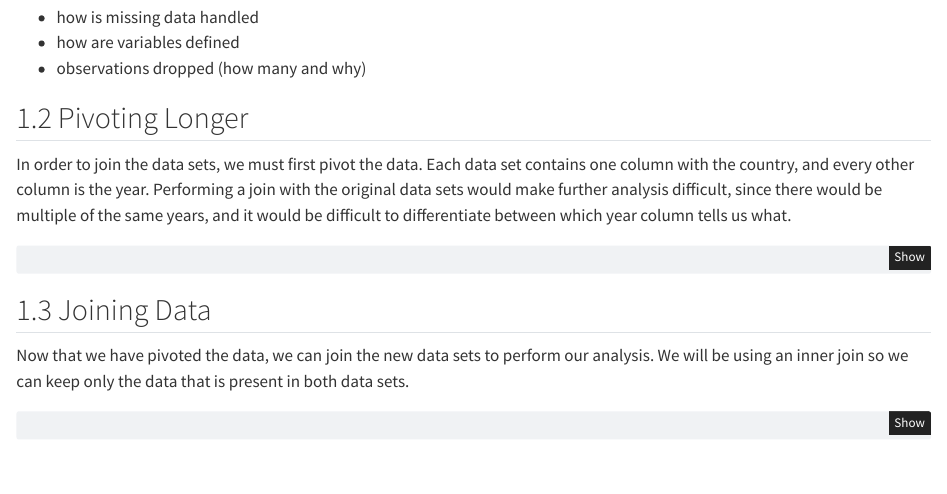
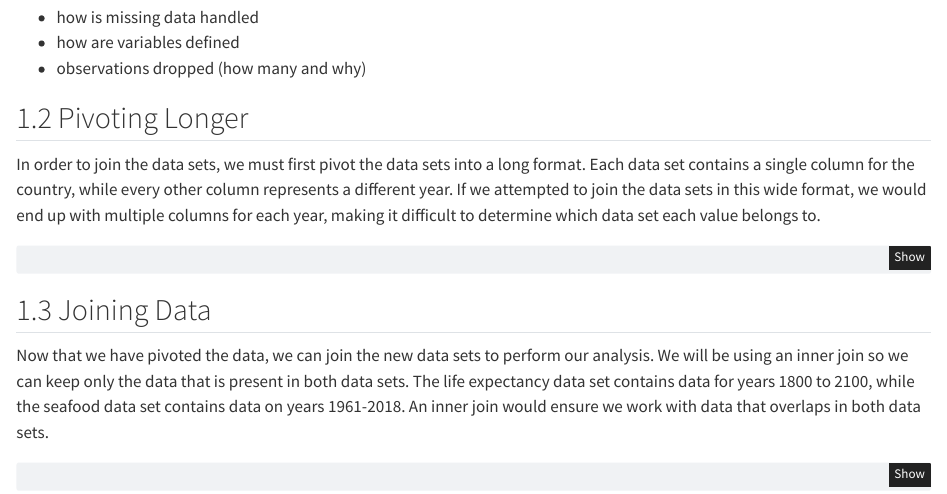
Before and after one commit to almcmillin/STAT-331-Final-Project, a Quarto document (Group-Project.qmd): the page in a window 1100 px wide, from 860 px down. Rendered offline with R 4.5, knitr and Pandoc in place of Quarto, with nearby package versions.

Commit message:
Added data cleaning - constantine

````diff
--- a/Group-Project.qmd
+++ b/Group-Project.qmd
@@ -50,7 +50,7 @@ We hypothesize that higher seafood consumption is associated with a greater life
 
 ## 1.2 Pivoting Longer
 
-In order to join the data sets, we must first pivot the data. Each data set contains one column with the country, and every other column is the year. Performing a join with the original data sets would make further analysis difficult, since there would be multiple of the same years, and it would be difficult to differentiate between which year column tells us what.
+In order to join the data sets, we must first pivot the data sets into a long format. Each data set contains a single column for the country, while every other column represents a different year. If we attempted to join the data sets in this wide format, we would end up with multiple columns for each year, making it difficult to determine which data set each value belongs to.
 
 ```{r}
 life_expectancy_long <- lex |>
@@ -70,7 +70,7 @@ seafood_long <- seafood |>
 
 ## 1.3 Joining Data
 
-Now that we have pivoted the data, we can join the new data sets to perform our analysis. We will be using an inner join so we can keep only the data that is present in both data sets.
+Now that we have pivoted the data, we can join the new data sets to perform our analysis. We will be using an inner join so we can keep only the data that is present in both data sets. The life expectancy data set contains data for years 1800 to 2100, while the seafood data set contains data on years 1961-2018. An inner join would ensure we work with data that overlaps in both data sets.
 
 ```{r}
 full_data <- life_expectancy_long |>
````
